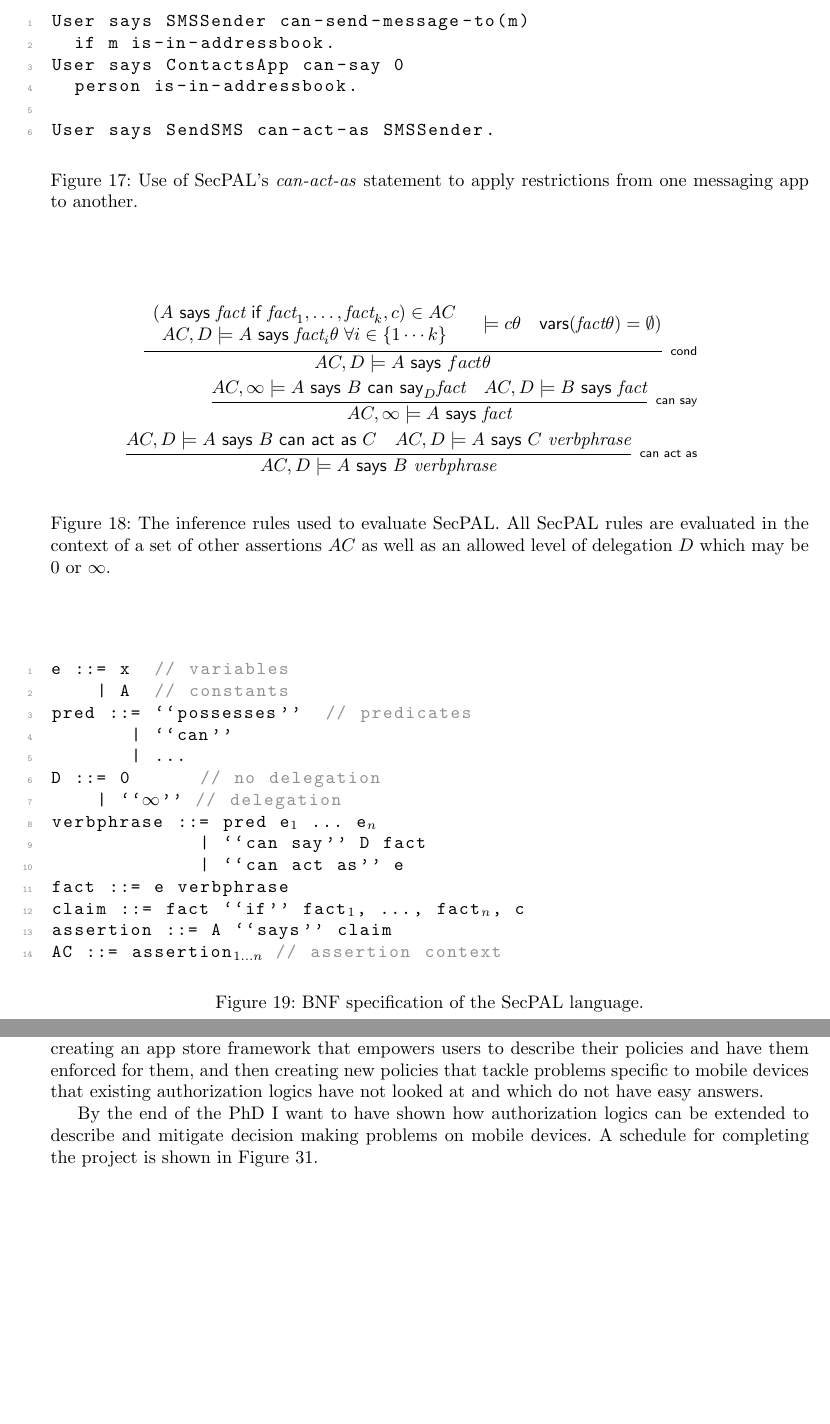
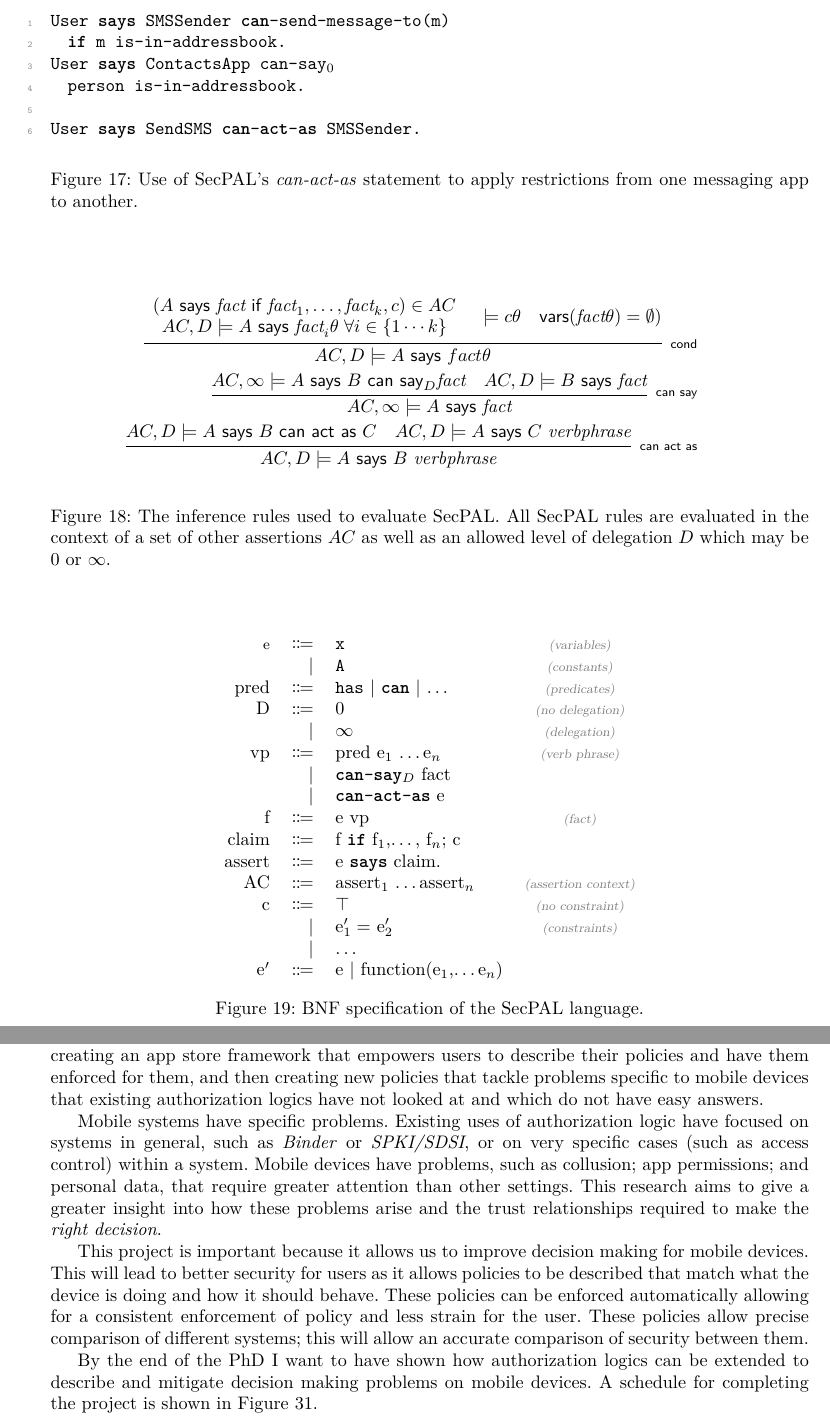
Before and after one commit to bogwonch/first-year-report, a LaTeX document (report.tex, which reads localstyle.sty): two parts of pages 19 and 40 of 45, joined at a grey line, cut at the place of the change, the shorter picture padded with empty space. Compiled offline with pdfLaTeX.

Commit message:
Updates before meeting

```diff
--- a/localstyle.sty
+++ b/localstyle.sty
@@ -1,5 +1,13 @@
 \ProvidesPackage{localstyle}
 \@ifpackageloaded{inputenc}{}{\usepackage[utf8]{inputenc}}
+
+% If not using tufte, load a complete set of fonts
+\@ifclassloaded{article}{\usepackage{lmodern}}
+%\@ifclassloaded{report}{\usepackage{lmodern}}
+%\@ifclassloaded{book}{\usepackage{lmodern}}
+
+% Sane font sizing (larger / smaller)
+\@ifpackageloaded{relsize}{}{\usepackage[]{relsize}}
 
 \frenchspacing
 \usepackage{url}
@@ -57,8 +65,9 @@
 \@ifpackageloaded{xcolor}{}{\usepackage[usenames,dvipsnames]{xcolor}}
 \usepackage{listings}
 \lstset{%
-  basicstyle=\ttfamily,
-  %columns=flexible,
+  basicstyle=\tt,
+  keywordstyle=\ttfamily\bfseries,
+  columns=flexible,
   tabsize=2,
   showstringspaces=true,
   numbers=left,
@@ -66,10 +75,12 @@
   commentstyle=\ttfamily\color{Gray}
 }
 \newcommand{\code}[1]{\lstinline{#1}}
+\newcommand{\secpal}[1]{\lstinline[language=SecPAL]{#1}}
 
 \lstdefinelanguage{SecPAL}{%
   morecomment=[l]{//},
-  morekeywords={says,if,can,say,can,act,as,shows,meets,breaks,unsure,of}
+  morekeywords={says,if,can,say,can,act,as,shows,assert,ask,meets,breaks,unsure,of},
+  literate=* {\ inf}{{$_\infty$}}1 {can-say\ 0}{{can-say$_0$\ }}9
 }[keywords,comments,strings]
 
 \lstdefinelanguage{PolicyMaker}{%
@@ -121,6 +132,7 @@
 % Maths
 \usepackage{amsmath}
 \usepackage{amssymb}
+\usepackage{mathtools}
 \usepackage{proof}
 
 % Gantt Charts
--- a/report.tex
+++ b/report.tex
@@ -1021,23 +1021,27 @@ are evaluated against a set of known statements (the \ac{AC}) and an initially
 infinite delegation level ($D$). If the rules show that the query is valid then
 SecPAL says the statement is okay else it is rejected.
 
+\newcommand{\bnfcomment}[1]{\slshape{\color{gray}\smaller\smaller (#1)}}
 \begin{marginfigure}
-  \begin{lstlisting}[language=BNF]
-e ::= x  // variables
-    | A  // constants
-pred ::= ``possesses''  // predicates
-       | ``can''
-       | ...
-D ::= 0      // no delegation
-    | ``$\infty$''  // delegation
-verbphrase ::= pred e$_1$ ... e$_n$
-             | ``can say'' D fact
-             | ``can act as'' e
-fact ::= e verbphrase
-claim ::= fact ``if'' fact$_1$, ..., fact$_n$, c
-assertion ::= A ``says'' claim
-AC ::= assertion$_{1\dots n}$ // assertion context
-  \end{lstlisting}
+  \begin{tabular}{r r l c}\smaller
+    e          & $\Coloneqq$ & \secpal{x}                                       & \bnfcomment{variables}         \\
+               & $\vert$     & \secpal{A}                                       & \bnfcomment{constants}         \\
+    pred       & $\Coloneqq$ & \secpal{has} $\vert$ \secpal{can} $\vert$ \dots  & \bnfcomment{predicates}        \\
+    D          & $\Coloneqq$ & 0                                                & \bnfcomment{no delegation}     \\
+               & $\vert$     & $\infty$                                         & \bnfcomment{delegation}        \\
+    vp         & $\Coloneqq$ & pred e$_1$ \dots e$_n$                           & \bnfcomment{verb phrase}       \\
+               & $\vert$     & \secpal{can-say}$_D$ fact                       \\
+               & $\vert$     & \secpal{can-act-as}  e                          \\
+    f          & $\Coloneqq$ & e vp                                             & \bnfcomment{fact}              \\
+    claim      & $\Coloneqq$ & f \secpal{if} f$_1$,\dots, f$_n$; c             \\
+    assert     & $\Coloneqq$ & e \secpal{says} claim.                          \\
+    AC         & $\Coloneqq$ & assert$_1$ \dots assert$_n$                      & \bnfcomment{assertion context} \\
+    c          & $\Coloneqq$ & $\top$                                           & \bnfcomment{no constraint}     \\
+               & $\vert$     & e$^\prime_1 =$ e$^\prime_2$                      & \bnfcomment{constraints}       \\
+               & $\vert$     & \dots                                           \\
+    e$^\prime$ & $\Coloneqq$ & e $\vert$ function(e$_1$,\dots e$_n$)           \\
+
+  \end{tabular}
   \caption{BNF specification of the SecPAL language.}
 \label{secpal:grammar}
 \end{marginfigure}
@@ -2372,6 +2365,26 @@ security decisions, creating an app store framework that empowers users to
 describe their policies and have them enforced for them, and then creating new
 policies that tackle problems specific to mobile devices that existing
 authorization logics have not looked at and which do not have easy answers.
+
+% What will I produce that we didn't already know?
+
+Mobile systems have specific problems.  Existing uses of authorization logic
+have focused on systems in general, such as \emph{Binder} or \emph{SPKI/SDSI},
+or on very specific cases (such as access control) within a system.  Mobile
+devices have problems, such as collusion; app permissions; and personal data,
+that require greater attention than other settings.  This research aims to give
+a greater insight into how these problems arise and the trust relationships
+required to make the \emph{right decision}.
+
+% Why do we care?
+
+This project is important because it allows us to improve decision making for
+mobile devices.  This will lead to better security for users as it allows
+policies to be described that match what the device is doing and how it should
+behave.  These policies can be enforced automatically allowing for a consistent
+enforcement of policy and less strain for the user.  These policies allow
+precise comparison of different systems; this will allow an accurate comparison
+of security between them.
 
 By the end of the PhD I want to have shown how authorization logics can be
 extended to describe and mitigate decision making problems on mobile devices.
```
Also changed, not shown: Makefile, gantt.pdf, report.pdf, localstyle.sty (12 more changed lines), report.tex (19 more changed lines). Lines whose indentation alone changed are shown as unchanged.
